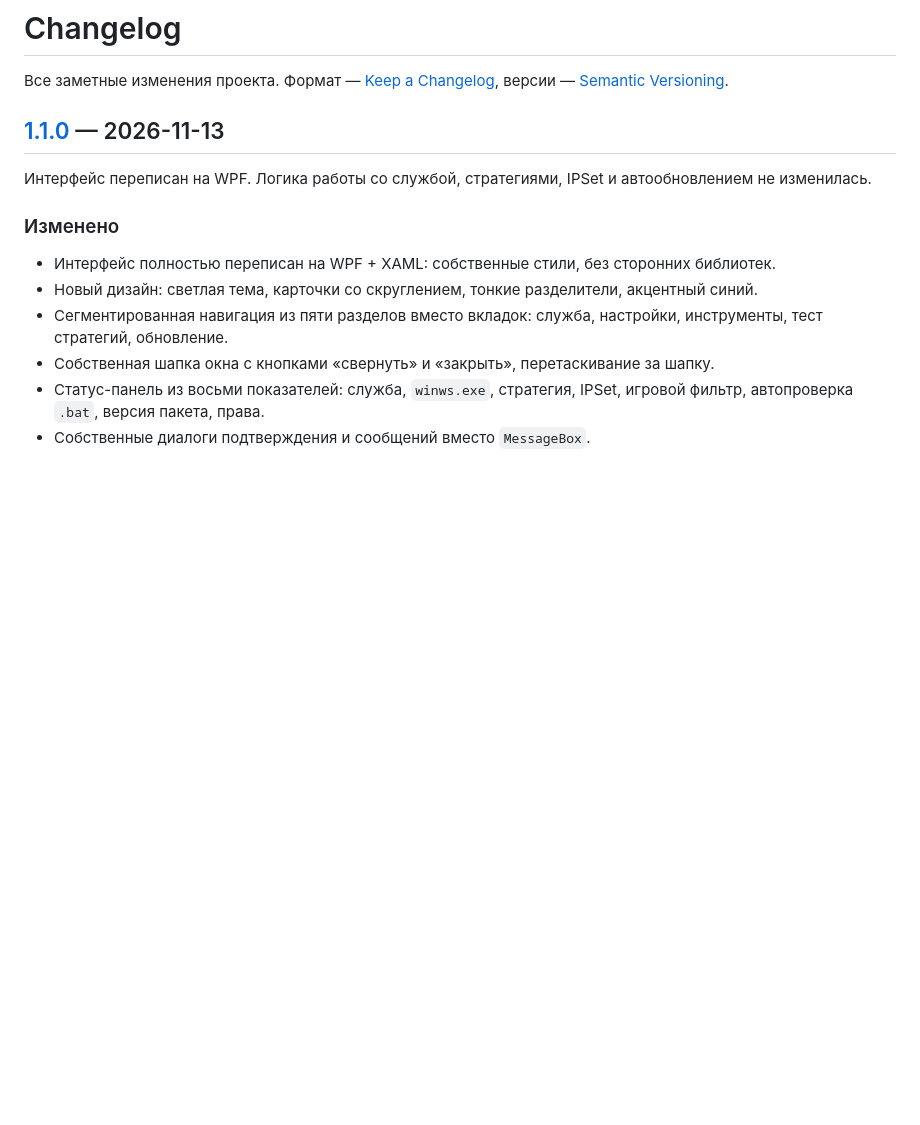
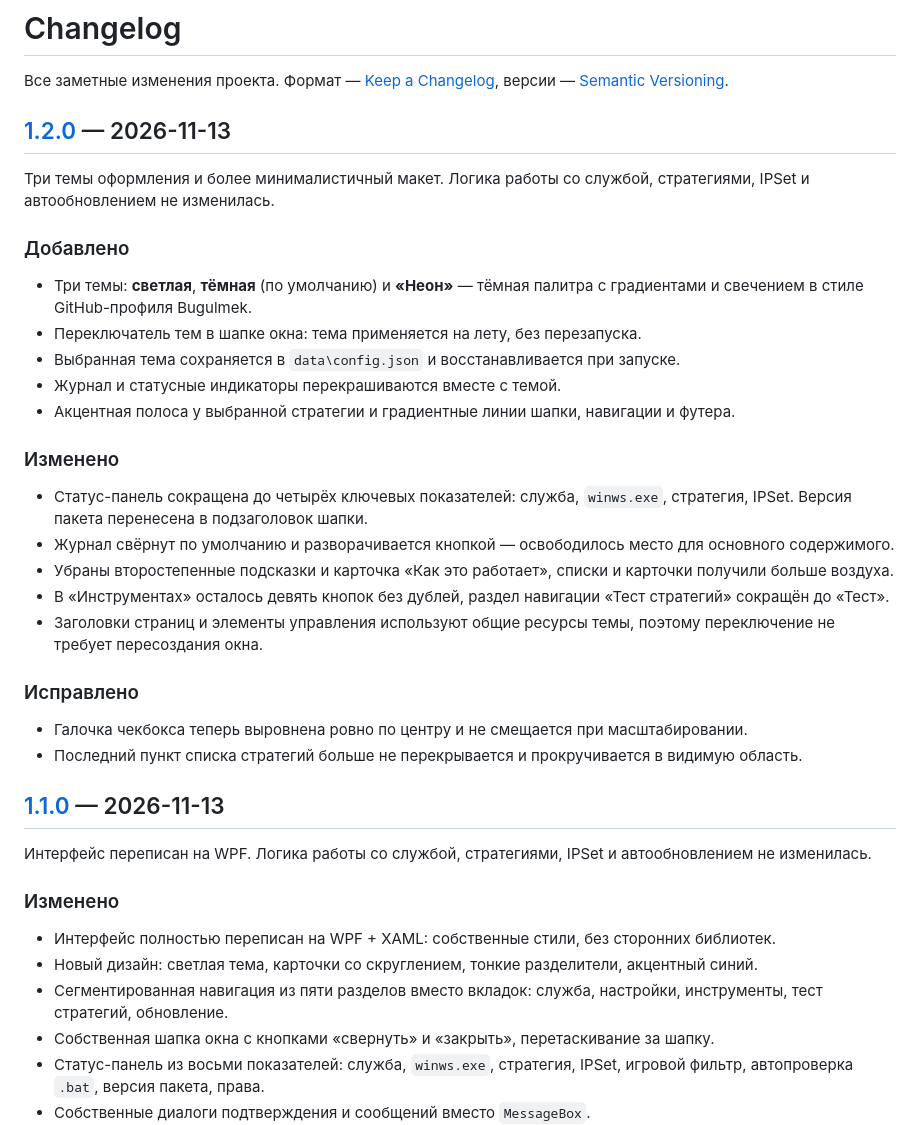
Before and after one commit to Bugulmekas/zapret-gui, a Markdown page: CHANGELOG.md, the part around one of its changes. Drawn GitHub-style; blank space fills up the shorter version.

```diff
--- a/CHANGELOG.md
+++ b/CHANGELOG.md
@@ -2,6 +2,38 @@
 
 Все заметные изменения проекта. Формат — [Keep a Changelog](https://keepachangelog.com/ru/1.1.0/),
 версии — [Semantic Versioning](https://semver.org/lang/ru/).
+
+## [1.2.0] — 2026-11-13
+
+Три темы оформления и более минималистичный макет. Логика работы со службой,
+стратегиями, IPSet и автообновлением не изменилась.
+
+### Добавлено
+
+- Три темы: **светлая**, **тёмная** (по умолчанию) и **«Неон»** — тёмная палитра
+  с градиентами и свечением в стиле GitHub-профиля Bugulmek.
+- Переключатель тем в шапке окна: тема применяется на лету, без перезапуска.
+- Выбранная тема сохраняется в `data\config.json` и восстанавливается при запуске.
+- Журнал и статусные индикаторы перекрашиваются вместе с темой.
+- Акцентная полоса у выбранной стратегии и градиентные линии шапки, навигации и футера.
+
+### Изменено
+
+- Статус-панель сокращена до четырёх ключевых показателей: служба, `winws.exe`,
+  стратегия, IPSet. Версия пакета перенесена в подзаголовок шапки.
+- Журнал свёрнут по умолчанию и разворачивается кнопкой — освободилось место
+  для основного содержимого.
+- Убраны второстепенные подсказки и карточка «Как это работает», списки и карточки
+  получили больше воздуха.
+- В «Инструментах» осталось девять кнопок без дублей, раздел навигации
+  «Тест стратегий» сокращён до «Тест».
+- Заголовки страниц и элементы управления используют общие ресурсы темы,
+  поэтому переключение не требует пересоздания окна.
+
+### Исправлено
+
+- Галочка чекбокса теперь выровнена ровно по центру и не смещается при масштабировании.
+- Последний пункт списка стратегий больше не перекрывается и прокручивается в видимую область.
 
 ## [1.1.0] — 2026-11-13
 
```
Also changed, not shown: other parts of CHANGELOG.md (+1 -0 lines), README.md (+8 -6 lines), docs/screenshot.png, 2 other files.
